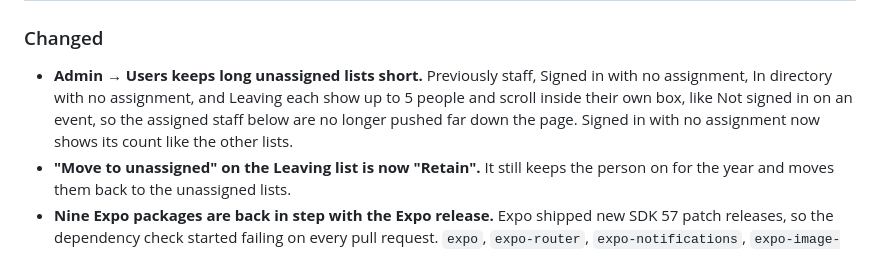
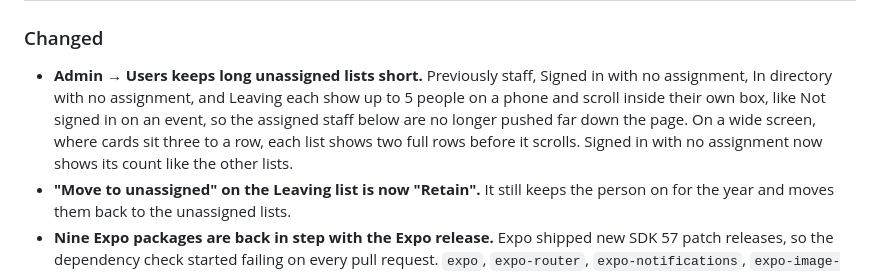
Before and after one commit to SOW-IT/the-shed-mobile, a Markdown page: CHANGELOG.md, the part around the change. Drawn GitHub-style.

Commit message:
docs: say wide layouts show two full rows in the 1.12.1 note
Co-Authored-By: Claude Opus 5.5 <noreply@anthropic.com>
Claude-Session: https://claude.ai/code/session_01BHouXrQmq4LW4awUqoM1Z5

```diff
--- a/CHANGELOG.md
+++ b/CHANGELOG.md
@@ -11,9 +11,11 @@ All notable changes to **The SHED** mobile app. This project follows
 ### Changed
 - **Admin → Users keeps long unassigned lists short.** Previously staff, Signed
   in with no assignment, In directory with no assignment, and Leaving each show
-  up to 5 people and scroll inside their own box, like Not signed in on an
-  event, so the assigned staff below are no longer pushed far down the page.
-  Signed in with no assignment now shows its count like the other lists.
+  up to 5 people on a phone and scroll inside their own box, like Not signed in
+  on an event, so the assigned staff below are no longer pushed far down the
+  page. On a wide screen, where cards sit three to a row, each list shows two
+  full rows before it scrolls. Signed in with no assignment now shows its count
+  like the other lists.
 - **"Move to unassigned" on the Leaving list is now "Retain".** It still keeps
   the person on for the year and moves them back to the unassigned lists.
 - **Nine Expo packages are back in step with the Expo release.** Expo shipped
```
